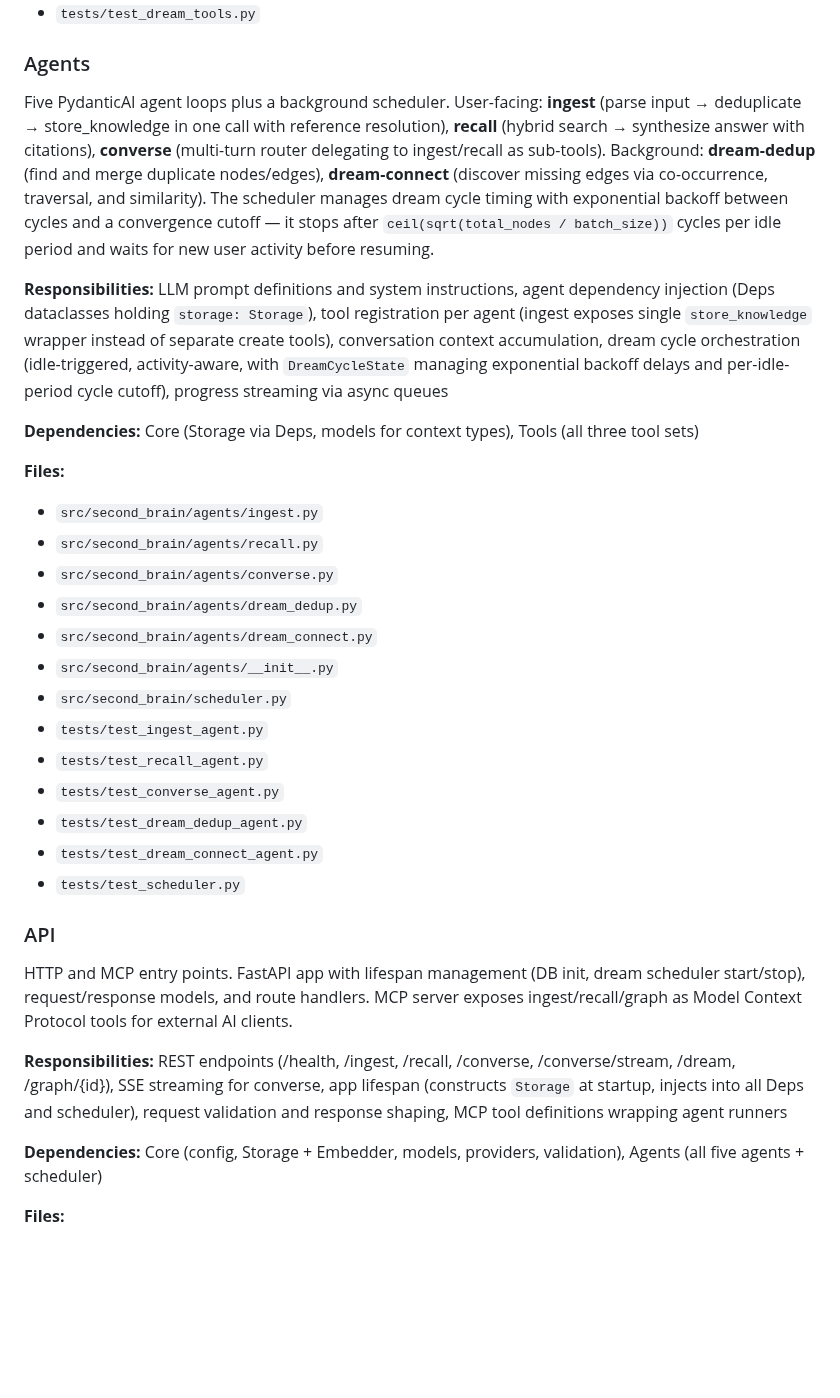
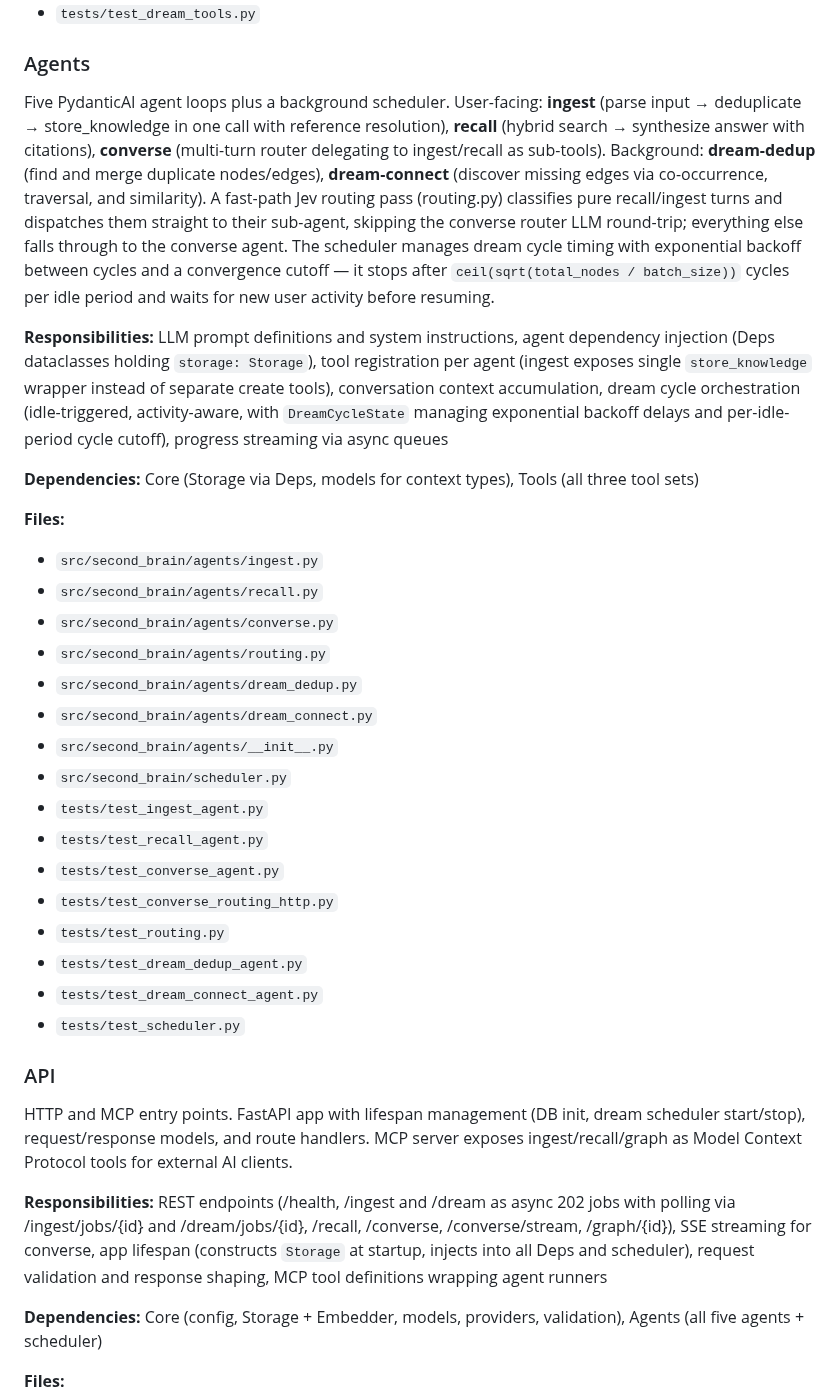
Before and after one commit to alennartz/second-brain, a Markdown page: codemap.md, the part around the change. Drawn GitHub-style; blank space fills up the shorter version.

Commit message:
codemap: update

```diff
--- a/codemap.md
+++ b/codemap.md
@@ -112,7 +112,7 @@ Business logic layer consumed by agents. Composes `Storage` primitives from Core
 
 ### Agents
 
-Five PydanticAI agent loops plus a background scheduler. User-facing: **ingest** (parse input → deduplicate → store_knowledge in one call with reference resolution), **recall** (hybrid search → synthesize answer with citations), **converse** (multi-turn router delegating to ingest/recall as sub-tools). Background: **dream-dedup** (find and merge duplicate nodes/edges), **dream-connect** (discover missing edges via co-occurrence, traversal, and similarity). The scheduler manages dream cycle timing with exponential backoff between cycles and a convergence cutoff — it stops after `ceil(sqrt(total_nodes / batch_size))` cycles per idle period and waits for new user activity before resuming.
+Five PydanticAI agent loops plus a background scheduler. User-facing: **ingest** (parse input → deduplicate → store_knowledge in one call with reference resolution), **recall** (hybrid search → synthesize answer with citations), **converse** (multi-turn router delegating to ingest/recall as sub-tools). Background: **dream-dedup** (find and merge duplicate nodes/edges), **dream-connect** (discover missing edges via co-occurrence, traversal, and similarity). A fast-path Jev routing pass (routing.py) classifies pure recall/ingest turns and dispatches them straight to their sub-agent, skipping the converse router LLM round-trip; everything else falls through to the converse agent. The scheduler manages dream cycle timing with exponential backoff between cycles and a convergence cutoff — it stops after `ceil(sqrt(total_nodes / batch_size))` cycles per idle period and waits for new user activity before resuming.
 
 **Responsibilities:** LLM prompt definitions and system instructions, agent dependency injection (Deps dataclasses holding `storage: Storage`), tool registration per agent (ingest exposes single `store_knowledge` wrapper instead of separate create tools), conversation context accumulation, dream cycle orchestration (idle-triggered, activity-aware, with `DreamCycleState` managing exponential backoff delays and per-idle-period cycle cutoff), progress streaming via async queues
 
@@ -122,6 +122,7 @@ Five PydanticAI agent loops plus a background scheduler. User-facing: **ingest**
 - `src/second_brain/agents/ingest.py`
 - `src/second_brain/agents/recall.py`
 - `src/second_brain/agents/converse.py`
+- `src/second_brain/agents/routing.py`
 - `src/second_brain/agents/dream_dedup.py`
 - `src/second_brain/agents/dream_connect.py`
 - `src/second_brain/agents/__init__.py`
@@ -129,6 +130,8 @@ Five PydanticAI agent loops plus a background scheduler. User-facing: **ingest**
 - `tests/test_ingest_agent.py`
 - `tests/test_recall_agent.py`
 - `tests/test_converse_agent.py`
+- `tests/test_converse_routing_http.py`
+- `tests/test_routing.py`
 - `tests/test_dream_dedup_agent.py`
 - `tests/test_dream_connect_agent.py`
 - `tests/test_scheduler.py`
@@ -137,7 +140,7 @@ Five PydanticAI agent loops plus a background scheduler. User-facing: **ingest**
 
 HTTP and MCP entry points. FastAPI app with lifespan management (DB init, dream scheduler start/stop), request/response models, and route handlers. MCP server exposes ingest/recall/graph as Model Context Protocol tools for external AI clients.
 
-**Responsibilities:** REST endpoints (/health, /ingest, /recall, /converse, /converse/stream, /dream, /graph/{id}), SSE streaming for converse, app lifespan (constructs `Storage` at startup, injects into all Deps and scheduler), request validation and response shaping, MCP tool definitions wrapping agent runners
+**Responsibilities:** REST endpoints (/health, /ingest and /dream as async 202 jobs with polling via /ingest/jobs/{id} and /dream/jobs/{id}, /recall, /converse, /converse/stream, /graph/{id}), SSE streaming for converse, app lifespan (constructs `Storage` at startup, injects into all Deps and scheduler), request validation and response shaping, MCP tool definitions wrapping agent runners
 
 **Dependencies:** Core (config, Storage + Embedder, models, providers, validation), Agents (all five agents + scheduler)
 
```
